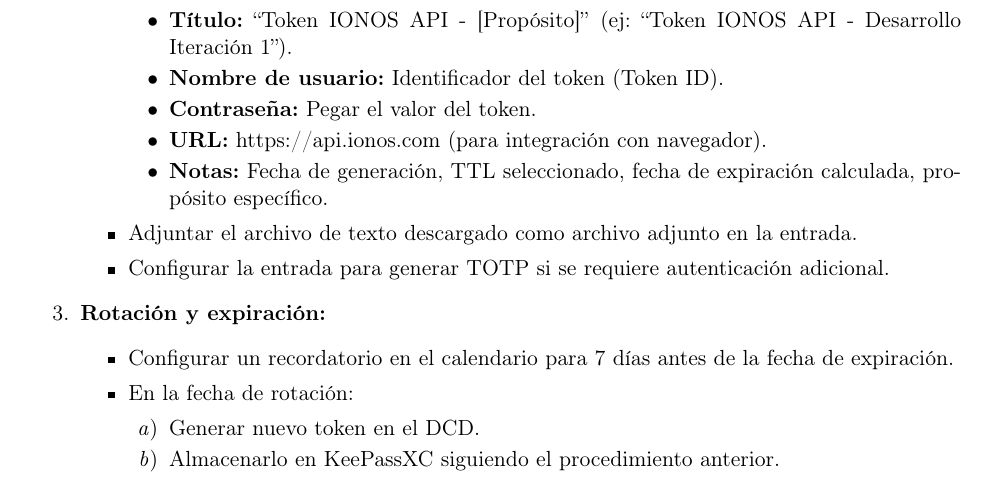
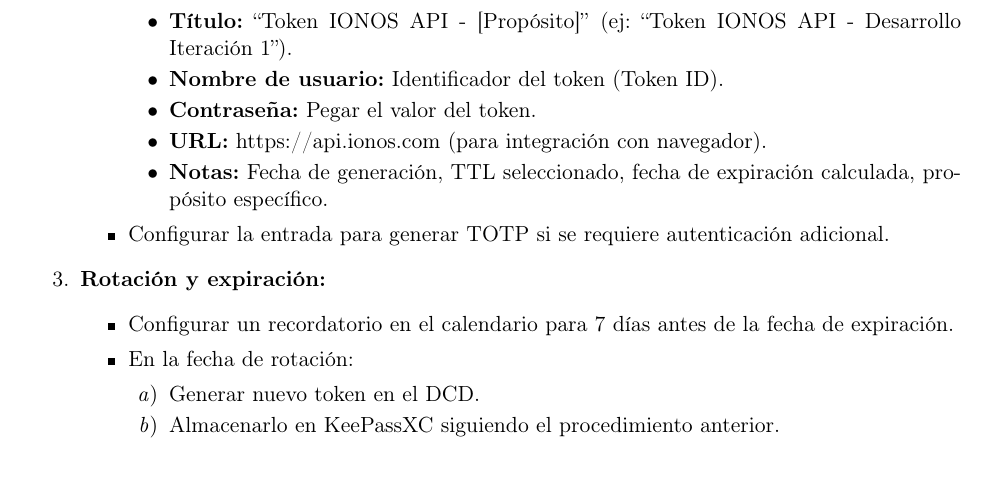
Before and after one commit to pagaliv/pablogalileavalverde-TFG, a LaTeX document (main.tex, which reads capitulos/04-Iteraciones.tex): part of page 31 of 70, cut so that both start at the same text. Compiled offline with pdfLaTeX.

Commit message:
errores Aransay 6 era redundante lo del a contraseña, lo habia puesto por robustez pero solo genera redundancia

```diff
--- a/capitulos/04-Iteraciones.tex
+++ b/capitulos/04-Iteraciones.tex
@@ -158,7 +158,6 @@
                         \item \textbf{URL:} https://api.ionos.com (para integración con navegador).
                         \item \textbf{Notas:} Fecha de generación, TTL seleccionado, fecha de expiración calculada, propósito específico.
                     \end{itemize}
-              \item Adjuntar el archivo de texto descargado como archivo adjunto en la entrada.
               \item Configurar la entrada para generar TOTP si se requiere autenticación adicional.
           \end{itemize}
 
```
Also changed, not shown: main.pdf.
